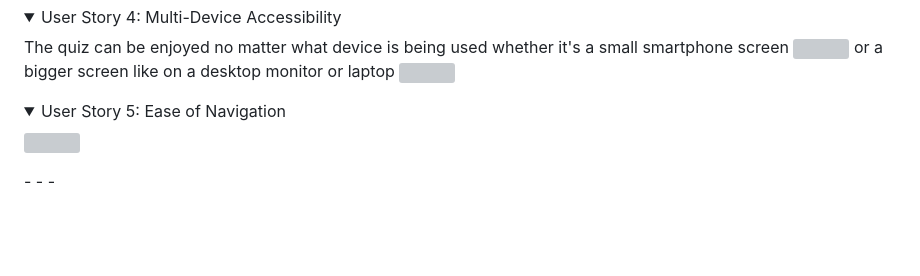
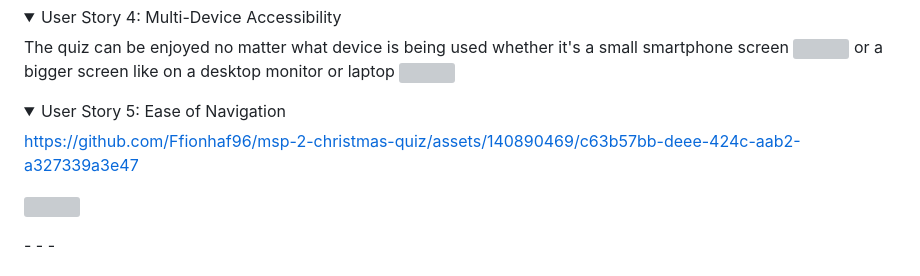
Before and after one commit to Ffionhaf96/msp-2-christmas-quiz, a Markdown page: TESTING.md, the part around the change. GitHub-like rendering; folded sections open; blank space fills up the shorter version; grey boxes are pictures that could not be loaded.

Commit message:
Add easy navigation video example

```diff
--- a/TESTING.md
+++ b/TESTING.md
@@ -258,6 +258,11 @@ or a bigger screen like on a desktop monitor or laptop
 </details>
 
 <details><summary>User Story 5:  Ease of Navigation</summary>
+
+
+https://github.com/Ffionhaf96/msp-2-christmas-quiz/assets/140890469/c63b57bb-deee-424c-aab2-a327339a3e47
+
+
 <img src="">
 </details>
 - - -
```
